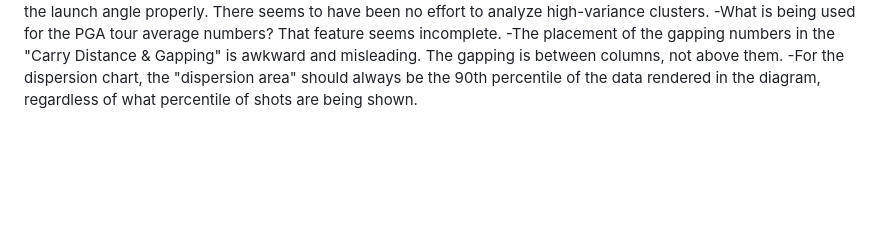
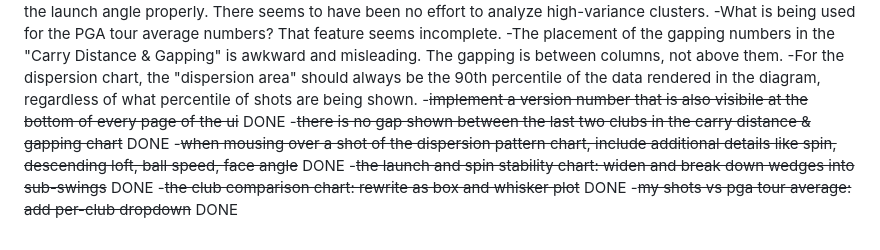
Before and after one commit to esabine/wedgematrix, a Markdown page: TODO.md, the part around the change. GitHub-like rendering; blank space fills up the shorter version.

Commit message:
chore: mark TODOs 71-76 done and update mcmanus history
Co-authored-by: Copilot <223556219+Copilot@users.noreply.github.com>

```diff
--- a/TODO.md
+++ b/TODO.md
@@ -68,3 +68,9 @@ nothing else. For the Percentile, just show the Percentile with the number, as i
 -What is being used for the PGA tour average numbers? That feature seems incomplete.
 -The placement of the gapping numbers in the "Carry Distance & Gapping" is awkward and misleading. The gapping is between columns, not above them.
 -For the dispersion chart, the "dispersion area" should always be the 90th percentile of the data rendered in the diagram, regardless of what percentile of shots are being shown.
+-~~implement a version number that is also visibile at the bottom of every page of the ui~~ DONE
+-~~there is no gap shown between the last two clubs in the carry distance & gapping chart~~ DONE
+-~~when mousing over a shot of the dispersion pattern chart, include additional details like spin, descending loft, ball speed, face angle~~ DONE
+-~~the launch and spin stability chart: widen and break down wedges into sub-swings~~ DONE
+-~~the club comparison chart: rewrite as box and whisker plot~~ DONE
+-~~my shots vs pga tour average: add per-club dropdown~~ DONE
```
Also changed, not shown: 1 other file.
